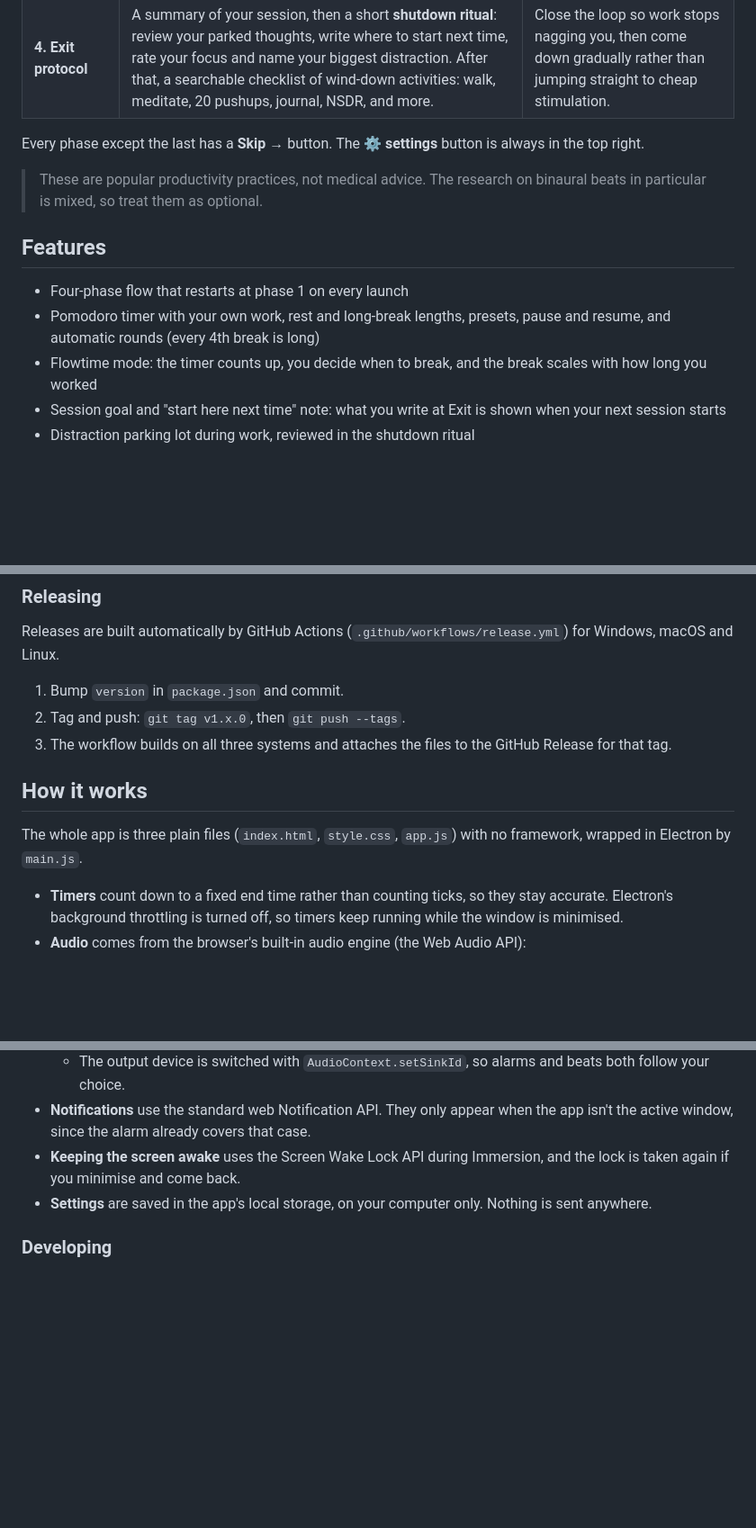
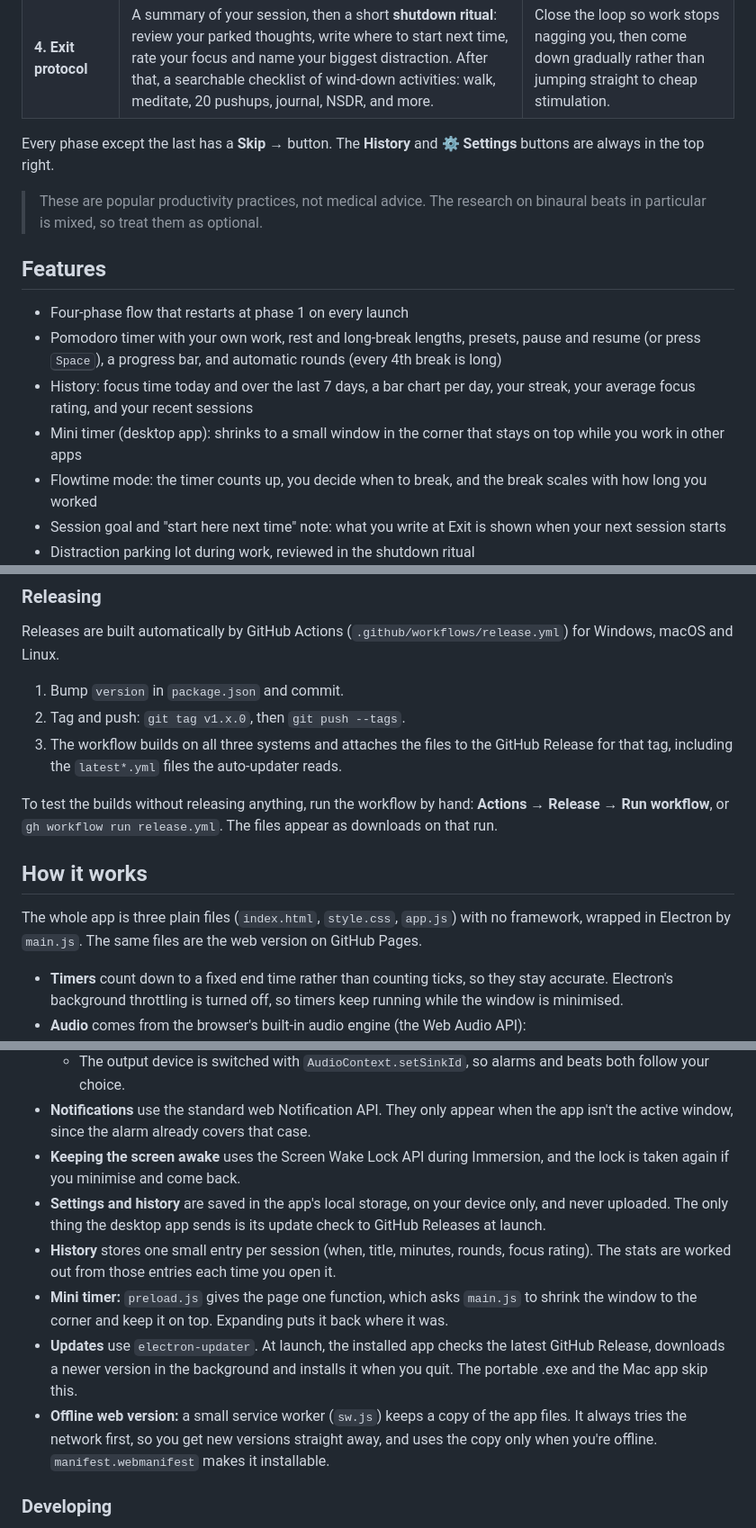
Before and after one commit to NathanLaborada/focus-protocol, a Markdown page: README.md, 3 parts joined by grey strips. Shown at 90% size. Rendered like a GitHub page; blank space fills up the shorter version.

```diff
--- a/README.md
+++ b/README.md
@@ -21,14 +21,16 @@ Every time you open the app, it starts again at phase 1.
 | **3. Immersion** | A minimal timer you can pause. **Pomodoro** counts down, and every 4th break is a long one. **Flowtime** counts up until you take a break, and the break is a fifth of the time you worked. Rest mode shows a stretch list or guided box breathing. A *parking lot* box lets you jot stray thoughts down without leaving your work. Optional binaural beats, isochronic tones or brown noise. | Distraction-free work in rounds, with breaks that actually rest you. |
 | **4. Exit protocol** | A summary of your session, then a short **shutdown ritual**: review your parked thoughts, write where to start next time, rate your focus and name your biggest distraction. After that, a searchable checklist of wind-down activities: walk, meditate, 20 pushups, journal, NSDR, and more. | Close the loop so work stops nagging you, then come down gradually rather than jumping straight to cheap stimulation. |
 
-Every phase except the last has a **Skip →** button. The **⚙ settings** button is always in the top right.
+Every phase except the last has a **Skip →** button. The **History** and **⚙ Settings** buttons are always in the top right.
 
 > These are popular productivity practices, not medical advice. The research on binaural beats in particular is mixed, so treat them as optional.
 
 ## Features
 
 - Four-phase flow that restarts at phase 1 on every launch
-- Pomodoro timer with your own work, rest and long-break lengths, presets, pause and resume, and automatic rounds (every 4th break is long)
+- Pomodoro timer with your own work, rest and long-break lengths, presets, pause and resume (or press <kbd>Space</kbd>), a progress bar, and automatic rounds (every 4th break is long)
+- History: focus time today and over the last 7 days, a bar chart per day, your streak, your average focus rating, and your recent sessions
+- Mini timer (desktop app): shrinks to a small window in the corner that stays on top while you work in other apps
 - Flowtime mode: the timer counts up, you decide when to break, and the break scales with how long you worked
 - Session goal and "start here next time" note: what you write at Exit is shown when your next session starts
 - Distraction parking lot during work, reviewed in the shutdown ritual
@@ -87,11 +91,13 @@ Releases are built automatically by GitHub Actions (`.github/workflows/release.y
 
 1. Bump `version` in `package.json` and commit.
 2. Tag and push: `git tag v1.x.0`, then `git push --tags`.
-3. The workflow builds on all three systems and attaches the files to the GitHub Release for that tag.
+3. The workflow builds on all three systems and attaches the files to the GitHub Release for that tag, including the `latest*.yml` files the auto-updater reads.
+
+To test the builds without releasing anything, run the workflow by hand: **Actions → Release → Run workflow**, or `gh workflow run release.yml`. The files appear as downloads on that run.
 
 ## How it works
 
-The whole app is three plain files (`index.html`, `style.css`, `app.js`) with no framework, wrapped in Electron by `main.js`.
+The whole app is three plain files (`index.html`, `style.css`, `app.js`) with no framework, wrapped in Electron by `main.js`. The same files are the web version on GitHub Pages.
 
 - **Timers** count down to a fixed end time rather than counting ticks, so they stay accurate. Electron's background throttling is turned off, so timers keep running while the window is minimised.
 - **Audio** comes from the browser's built-in audio engine (the Web Audio API):
@@ -102,7 +108,11 @@ The whole app is three plain files (`index.html`, `style.css`, `app.js`) with no
   - The output device is switched with `AudioContext.setSinkId`, so alarms and beats both follow your choice.
 - **Notifications** use the standard web Notification API. They only appear when the app isn't the active window, since the alarm already covers that case.
 - **Keeping the screen awake** uses the Screen Wake Lock API during Immersion, and the lock is taken again if you minimise and come back.
-- **Settings** are saved in the app's local storage, on your computer only. Nothing is sent anywhere.
+- **Settings and history** are saved in the app's local storage, on your device only, and never uploaded. The only thing the desktop app sends is its update check to GitHub Releases at launch.
+- **History** stores one small entry per session (when, title, minutes, rounds, focus rating). The stats are worked out from those entries each time you open it.
+- **Mini timer:** `preload.js` gives the page one function, which asks `main.js` to shrink the window to the corner and keep it on top. Expanding puts it back where it was.
+- **Updates** use `electron-updater`. At launch, the installed app checks the latest GitHub Release, downloads a newer version in the background and installs it when you quit. The portable .exe and the Mac app skip this.
+- **Offline web version:** a small service worker (`sw.js`) keeps a copy of the app files. It always tries the network first, so you get new versions straight away, and uses the copy only when you're offline. `manifest.webmanifest` makes it installable.
 
 ### Developing
 
```
Also changed, not shown: other parts of README.md (+8 -5 lines), docs/screenshot.jpg, icon-192.png (added), icon-512.png (added), 10 other files.
